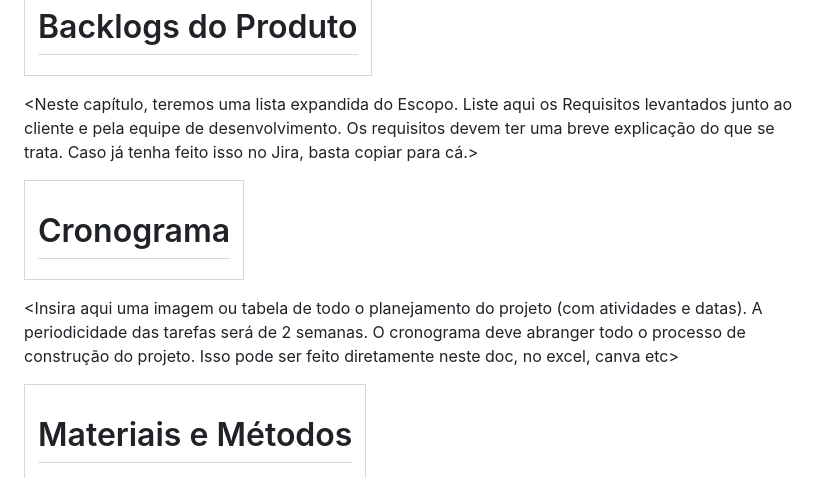
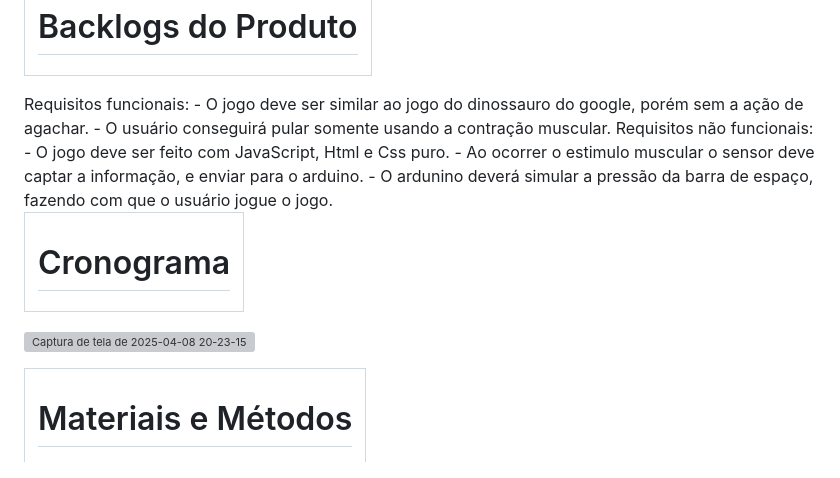
Before and after one commit to unimetrocamp-startupclass/Muscles-Dinos, a Markdown page: README.md, the part around the change. GitHub-like rendering; grey boxes are pictures that could not be loaded.

```diff
--- a/README.md
+++ b/README.md
@@ -91,12 +91,18 @@ Fornecer uma ferramenta de baixo custo e fácil implementação que possa ser ut
 Ao alcançar esses objetivos, o projeto pretende contribuir com novas abordagens terapêuticas que combinem tecnologia e saúde, incentivando a recuperação ativa e divertida dos pacientes.
 
 <table><thead><tr><th><h1><a id="_heading=h.tyjcwt"></a>Backlogs do Produto</h1></th></tr></thead></table>
-
-&lt;Neste capítulo, teremos uma lista expandida do Escopo. Liste aqui os Requisitos levantados junto ao cliente e pela equipe de desenvolvimento. Os requisitos devem ter uma breve explicação do que se trata. Caso já tenha feito isso no Jira, basta copiar para cá.&gt;
+Requisitos funcionais:
+  - O jogo deve ser similar ao jogo do dinossauro do google, porém sem a ação de agachar.
+  - O usuário conseguirá pular somente usando a contração muscular.
+Requisitos não funcionais:
+  - O jogo deve ser feito com JavaScript, Html e Css puro.
+  - Ao ocorrer o estimulo muscular o sensor deve captar a informação, e enviar para o arduino.
+  - O ardunino deverá simular a pressão da barra de espaço, fazendo com que o usuário jogue o jogo.
 
 <table><thead><tr><th><h1><a id="_heading=h.3dy6vkm"></a>Cronograma</h1></th></tr></thead></table>
 
-&lt;Insira aqui uma imagem ou tabela de todo o planejamento do projeto (com atividades e datas). A periodicidade das tarefas será de 2 semanas. O cronograma deve abranger todo o processo de construção do projeto. Isso pode ser feito diretamente neste doc, no excel, canva etc&gt;
+![Captura de tela de 2025-04-08 20-23-15](https://github.com/user-attachments/assets/ce2f6541-4f5c-472b-99a0-0de81bd2e01a)
+
 
 <table><thead><tr><th><h1><a id="_heading=h.1t3h5sf"></a>Materiais e Métodos</h1></th></tr></thead></table>
 
```
